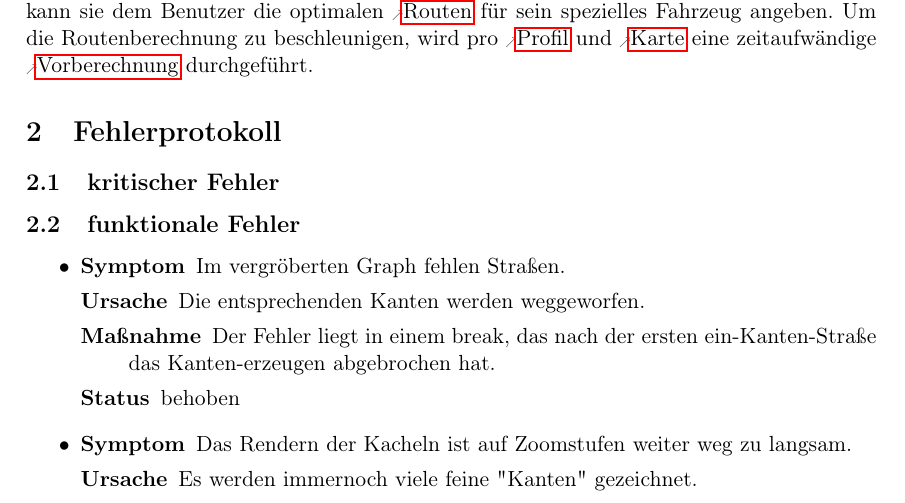
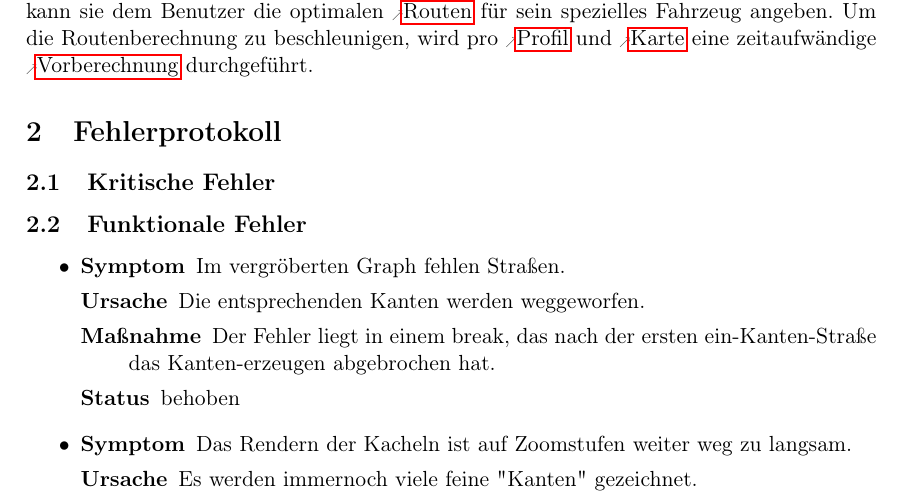
Before and after one commit to routeKIT/routeKIT, a LaTeX document (qualitätssicherung/bericht.tex): part of page 3 of 5, cut so that both start at the same text. Compiled offline with pdfLaTeX.

Commit message:
Qual: Bericht: Mini grammar fixes
* singular → plural
* headings start uppercase

```diff
--- a/qualitätssicherung/bericht.tex
+++ b/qualitätssicherung/bericht.tex
@@ -504,9 +504,9 @@ Um die Routenberechnung zu beschleunigen, wird pro \gls{profil} und \gls{karte}
 
 \section{Fehlerprotokoll}
 
-\subsection{kritischer Fehler}
+\subsection{Kritische Fehler}
 
-\subsection{funktionale Fehler}
+\subsection{Funktionale Fehler}
 \begin{itemize}
 \bug{
 Im vergröberten Graph fehlen Straßen.
```
